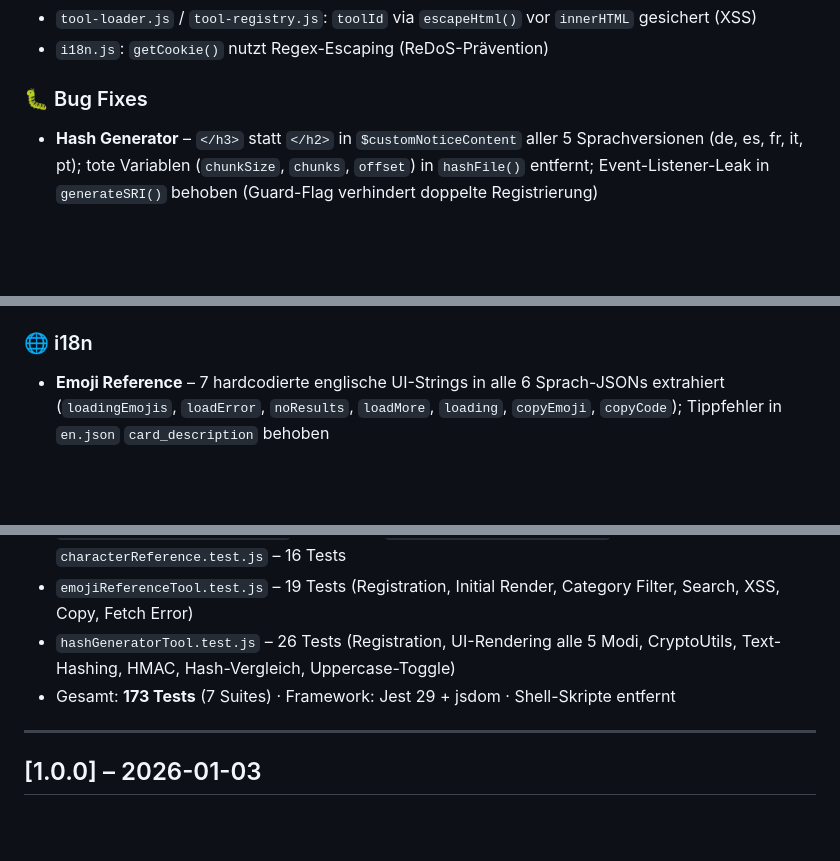
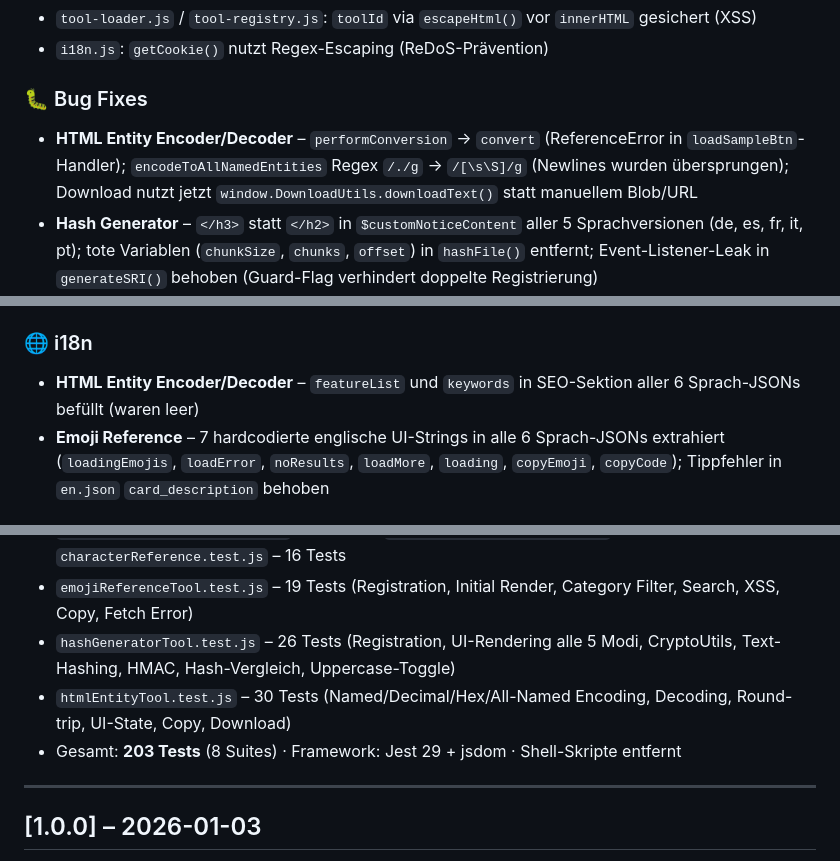
Before and after one commit to RamonKaes/WebDev-Tools, a Markdown page: CHANGELOG.md, 3 parts joined by grey strips. Rendered like a GitHub page; blank space fills up the shorter version.

Commit message:
docs(changelog): HTML Entity Tool Bugfixes und Tests dokumentieren
Co-Authored-By: Claude Sonnet 4.6 <noreply@anthropic.com>

```diff
--- a/CHANGELOG.md
+++ b/CHANGELOG.md
@@ -11,6 +11,7 @@ Format: [Keep a Changelog](https://keepachangelog.com/en/1.0.0/) · Versioning:
 - `i18n.js`: `getCookie()` nutzt Regex-Escaping (ReDoS-Prävention)
 
 ### 🐛 Bug Fixes
+- **HTML Entity Encoder/Decoder** – `performConversion` → `convert` (ReferenceError in `loadSampleBtn`-Handler); `encodeToAllNamedEntities` Regex `/./g` → `/[\s\S]/g` (Newlines wurden übersprungen); Download nutzt jetzt `window.DownloadUtils.downloadText()` statt manuellem Blob/URL
 - **Hash Generator** – `</h3>` statt `</h2>` in `$customNoticeContent` aller 5 Sprachversionen (de, es, fr, it, pt); tote Variablen (`chunkSize`, `chunks`, `offset`) in `hashFile()` entfernt; Event-Listener-Leak in `generateSRI()` behoben (Guard-Flag verhindert doppelte Registrierung)
 - **Emoji Reference** – Suche ignorierte aktive Kategorie (`renderEmojis()` ohne `currentCategory`); `setupCopyButtons()` häufte Event-Listener bei jeder Paginierung an (jetzt einmalig in `setupEventListeners`)
 - **Data Converter** – `handleConversion` → `performConversion` (ReferenceError); `indentationWrapper` nach Timestamp → XML/CSV wieder eingeblendet; tote Samples ersetzt; unbenutzte Variablen entfernt
@@ -23,6 +24,7 @@ Format: [Keep a Changelog](https://keepachangelog.com/en/1.0.0/) · Versioning:
 - **Layout Toggle Button** – CSS-Transform-Konflikt behoben (`translate-middle` vs. `.btn-layout-toggle-stacked`)
 
 ### 🌐 i18n
+- **HTML Entity Encoder/Decoder** – `featureList` und `keywords` in SEO-Sektion aller 6 Sprach-JSONs befüllt (waren leer)
 - **Emoji Reference** – 7 hardcodierte englische UI-Strings in alle 6 Sprach-JSONs extrahiert (`loadingEmojis`, `loadError`, `noResults`, `loadMore`, `loading`, `copyEmoji`, `copyCode`); Tippfehler in `en.json` `card_description` behoben
 
 ### ✨ Features
@@ -38,7 +40,8 @@ Format: [Keep a Changelog](https://keepachangelog.com/en/1.0.0/) · Versioning:
 - `aspectRatioCalculator.test.js` – 14 Tests · `base64EncoderDecoder.test.js` – 13 Tests · `characterReference.test.js` – 16 Tests
 - `emojiReferenceTool.test.js` – 19 Tests (Registration, Initial Render, Category Filter, Search, XSS, Copy, Fetch Error)
 - `hashGeneratorTool.test.js` – 26 Tests (Registration, UI-Rendering alle 5 Modi, CryptoUtils, Text-Hashing, HMAC, Hash-Vergleich, Uppercase-Toggle)
-- Gesamt: **173 Tests** (7 Suites) · Framework: Jest 29 + jsdom · Shell-Skripte entfernt
+- `htmlEntityTool.test.js` – 30 Tests (Named/Decimal/Hex/All-Named Encoding, Decoding, Round-trip, UI-State, Copy, Download)
+- Gesamt: **203 Tests** (8 Suites) · Framework: Jest 29 + jsdom · Shell-Skripte entfernt
 
 ---
 
```
